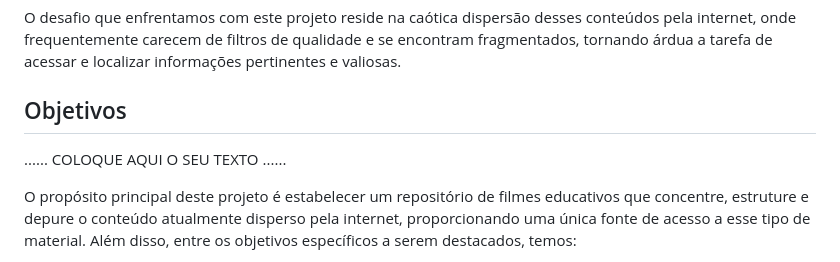
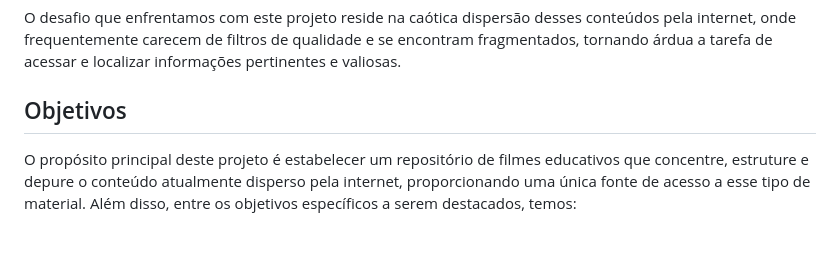
Before and after one commit to ICEI-PUCMinas-PSG-SI-TI/psg-si-2023-02-ti-web-1854101-repfilmes, a Markdown page: docs/relatorio/Relatorio Tecnico - TEMPLATE.md, the part around the change printed below. Drawn GitHub-style; blank space fills up the shorter version.

```diff
--- a/docs/relatorio/Relatorio Tecnico - TEMPLATE.md
+++ b/docs/relatorio/Relatorio Tecnico - TEMPLATE.md
@@ -52,8 +52,6 @@ tarefa de acessar e localizar informações pertinentes e valiosas.
 
 ## Objetivos
 
-......  COLOQUE AQUI O SEU TEXTO ......
-
 O propósito principal deste projeto é estabelecer um repositório de filmes educativos que concentre, estruture e depure o conteúdo atualmente disperso pela internet, proporcionando uma única fonte de
 acesso a esse tipo de material. Além disso, entre os objetivos específicos a serem destacados, temos:
 
```
Also changed, not shown: other parts of docs/relatorio/Relatorio Tecnico - TEMPLATE.md (+5 -3 lines).
